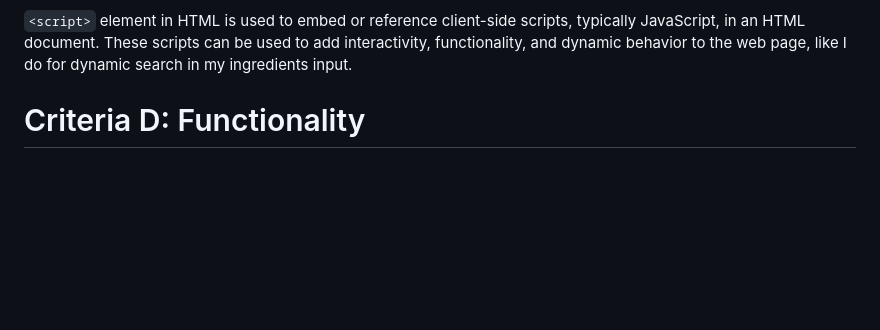
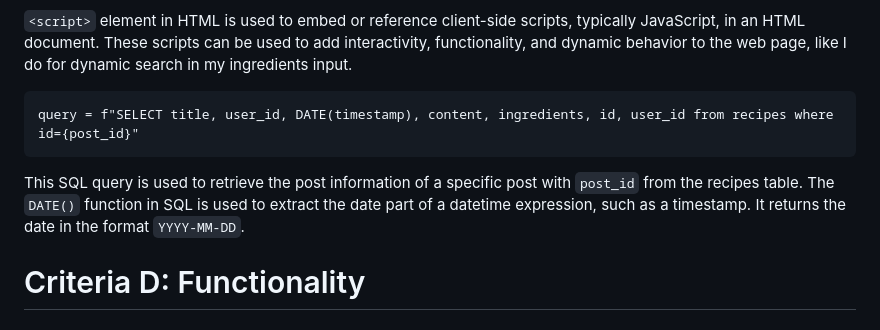
Before and after one commit to 2024sabuhiabbasov/unit4_2023-project, a Markdown page: README.md, the part around the change. Rendered like a GitHub page; blank space fills up the shorter version.

````diff
--- a/README.md
+++ b/README.md
@@ -288,6 +288,11 @@ The function then iterates over all HTML elements on the page with the class `in
 The function then checks whether `searchTerm` is a substring of `ingredientName`, using the `indexOf()` method. If `searchTerm` is found within `ingredientName`, the function sets the element's `display` property to `block` (i.e. the element is displayed). If `searchTerm` is not found within `ingredientName`, the function sets the element's `display` property to `none` (i.e. the element is hidden).
 
 `<script>` element in HTML is used to embed or reference client-side scripts, typically JavaScript, in an HTML document. These scripts can be used to add interactivity, functionality, and dynamic behavior to the web page, like I do for dynamic search in my ingredients input.
+```.py
+query = f"SELECT title, user_id, DATE(timestamp), content, ingredients, id, user_id from recipes where id={post_id}"
+```
+This SQL query is used to retrieve the post information of a specific post with `post_id` from the recipes table. The `DATE()` function in SQL is used to extract the date part of a datetime expression, such as a timestamp. It returns the date in the format `YYYY-MM-DD`.
+
 
 # Criteria D: Functionality
 ## A video demonstrating the proposed solution with narration
````
